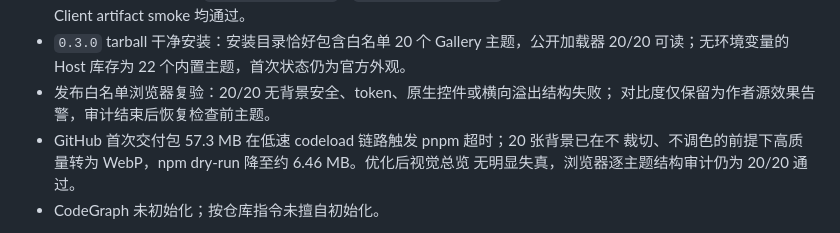
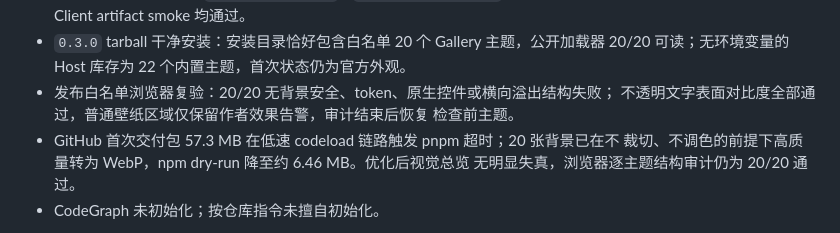
Before and after one commit to huyansheng3/dsh-skin, a Markdown page: TASK_PROGRESS.md, the part around the change. Rendered like a GitHub page.

Commit message:
docs: clarify Gallery contrast verification

```diff
--- a/TASK_PROGRESS.md
+++ b/TASK_PROGRESS.md
@@ -98,7 +98,8 @@
 - `0.3.0` tarball 干净安装：安装目录恰好包含白名单 20 个 Gallery 主题，公开加载器
   20/20 可读；无环境变量的 Host 库存为 22 个内置主题，首次状态仍为官方外观。
 - 发布白名单浏览器复验：20/20 无背景安全、token、原生控件或横向溢出结构失败；
-  对比度仅保留为作者源效果告警，审计结束后恢复检查前主题。
+  不透明文字表面对比度全部通过，普通壁纸区域仅保留作者效果告警，审计结束后恢复
+  检查前主题。
 - GitHub 首次交付包 57.3 MB 在低速 codeload 链路触发 pnpm 超时；20 张背景已在不
   裁切、不调色的前提下高质量转为 WebP，npm dry-run 降至约 6.46 MB。优化后视觉总览
   无明显失真，浏览器逐主题结构审计仍为 20/20 通过。
```
